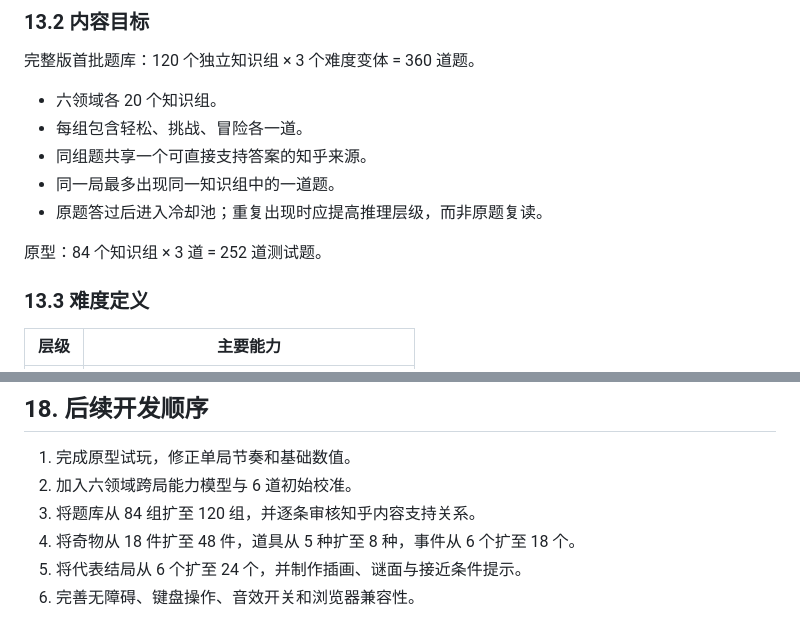
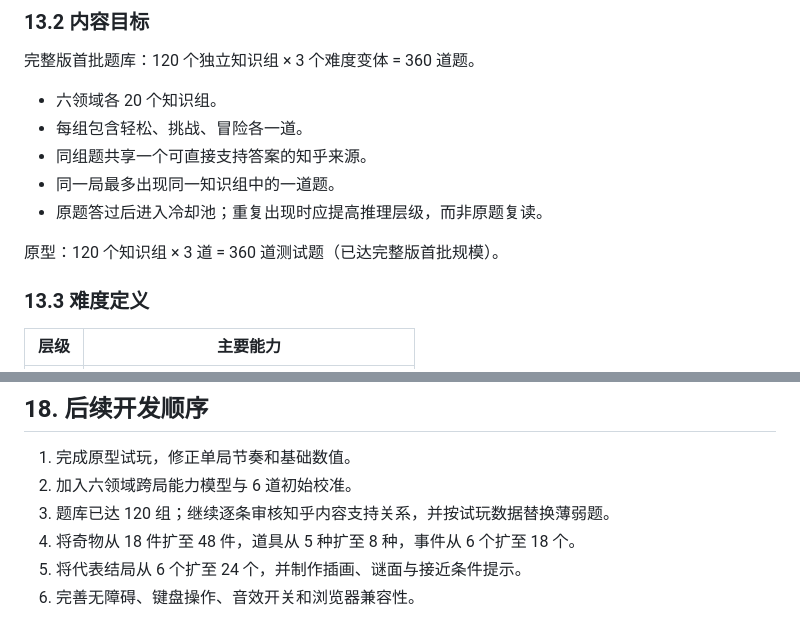
Before and after one commit to liyue95android/kanshan-wanxiang, a Markdown page: GAME_DESIGN.md, 2 parts joined by grey strips. Rendered like a GitHub page.

Commit message:
Note that the prototype question bank now matches the 120-group target.
Co-authored-by: Cursor <cursoragent@cursor.com>

```diff
--- a/GAME_DESIGN.md
+++ b/GAME_DESIGN.md
@@ -233,7 +233,7 @@
 - 同一局最多出现同一知识组中的一道题。
 - 原题答过后进入冷却池；重复出现时应提高推理层级，而非原题复读。
 
-原型：84 个知识组 × 3 道 = 252 道测试题。
+原型：120 个知识组 × 3 道 = 360 道测试题（已达完整版首批规模）。
 
 ### 13.3 难度定义
 
@@ -322,7 +322,7 @@
 
 1. 完成原型试玩，修正单局节奏和基础数值。
 2. 加入六领域跨局能力模型与 6 道初始校准。
-3. 将题库从 84 组扩至 120 组，并逐条审核知乎内容支持关系。
+3. 题库已达 120 组；继续逐条审核知乎内容支持关系，并按试玩数据替换薄弱题。
 4. 将奇物从 18 件扩至 48 件，道具从 5 种扩至 8 种，事件从 6 个扩至 18 个。
 5. 将代表结局从 6 个扩至 24 个，并制作插画、谜面与接近条件提示。
 6. 完善无障碍、键盘操作、音效开关和浏览器兼容性。
```
